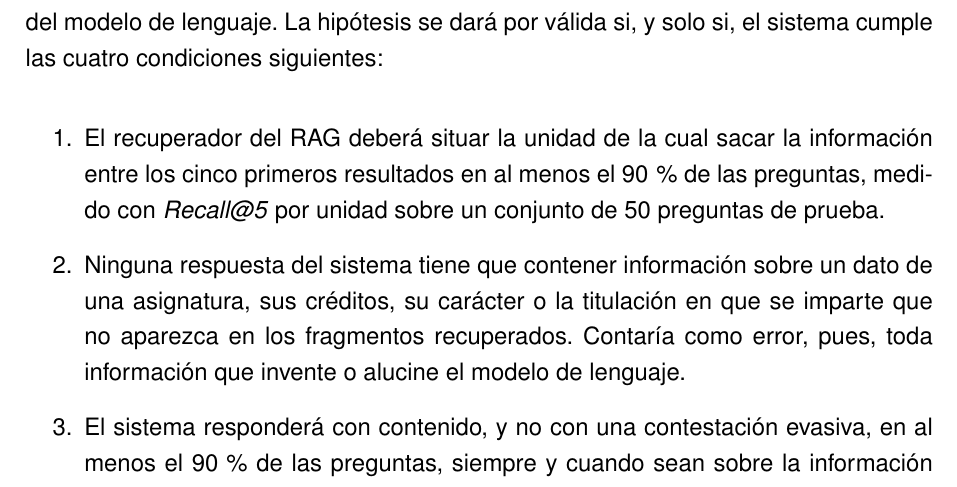
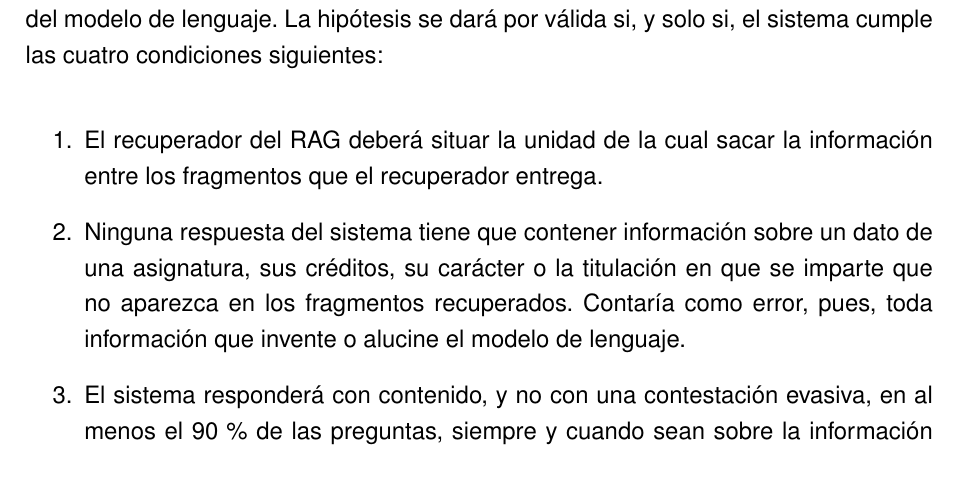
Before and after one commit to samubp10/tfg-recomendador-uja, a LaTeX document (memoria/main.tex, which reads memoria/capitulos/Objetivos.tex): part of page 49 of 160, cut so that both start at the same text. Compiled offline with pdfLaTeX.

Commit message:
docs: la primera condicion de la hipotesis, sobre lo que el recuperador entrega
La condicion se enuncio sobre un Recall@5, y el K dinamico llego diez dias
despues: media una configuracion que el sistema no usa. Se enuncia sobre lo que
el recuperador entrega de verdad, que es lo que describe al sistema construido.

```diff
--- a/memoria/capitulos/Objetivos.tex
+++ b/memoria/capitulos/Objetivos.tex
@@ -49,9 +48,7 @@ La hipótesis se dará por válida si, y solo si, el sistema cumple las cuatro c
 
 \begin{enumerate}
   \item El recuperador del RAG deberá situar la unidad de la cual sacar la información entre
-        los cinco primeros resultados en al menos el 90\,\% de las preguntas, medido con
-        \textit{Recall@5} por unidad sobre un conjunto de 50
-        preguntas de prueba.
+        los fragmentos que el recuperador entrega.
 
   \item Ninguna respuesta del sistema tiene que contener información sobre un dato de una
         asignatura, sus créditos, su carácter o la titulación en que se imparte que no aparezca
```
Also changed, not shown: memoria/capitulos/Objetivos.tex (2 more changed lines).
